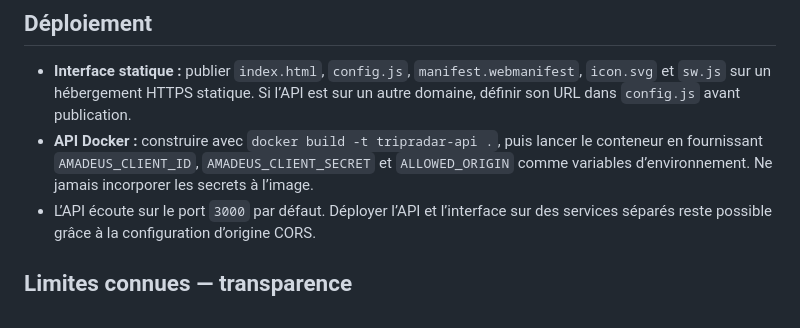
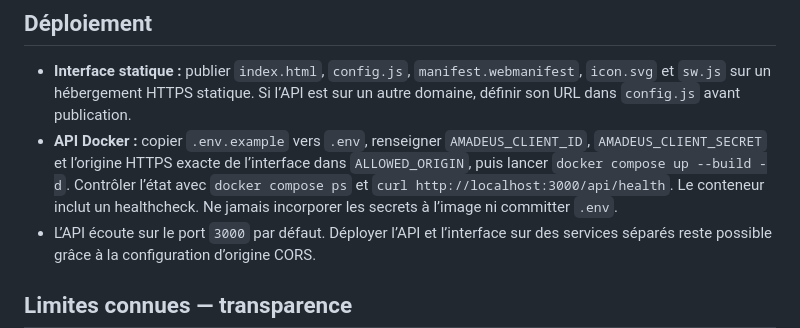
Before and after one commit to Ascameleon/Tripradar, a Markdown page: README.md, the part around the change. GitHub-like rendering.

Commit message:
docs: add one-command Docker Compose deployment

```diff
--- a/README.md
+++ b/README.md
@@ -36,7 +36,7 @@ Ouvrir `index.html` dans un navigateur moderne. Pour installer l’application e
 ## Déploiement
 
 - **Interface statique :** publier `index.html`, `config.js`, `manifest.webmanifest`, `icon.svg` et `sw.js` sur un hébergement HTTPS statique. Si l’API est sur un autre domaine, définir son URL dans `config.js` avant publication.
-- **API Docker :** construire avec `docker build -t tripradar-api .`, puis lancer le conteneur en fournissant `AMADEUS_CLIENT_ID`, `AMADEUS_CLIENT_SECRET` et `ALLOWED_ORIGIN` comme variables d’environnement. Ne jamais incorporer les secrets à l’image.
+- **API Docker :** copier `.env.example` vers `.env`, renseigner `AMADEUS_CLIENT_ID`, `AMADEUS_CLIENT_SECRET` et l’origine HTTPS exacte de l’interface dans `ALLOWED_ORIGIN`, puis lancer `docker compose up --build -d`. Contrôler l’état avec `docker compose ps` et `curl http://localhost:3000/api/health`. Le conteneur inclut un healthcheck. Ne jamais incorporer les secrets à l’image ni committer `.env`.
 - L’API écoute sur le port `3000` par défaut. Déployer l’API et l’interface sur des services séparés reste possible grâce à la configuration d’origine CORS.
 
 ## Limites connues — transparence
```
